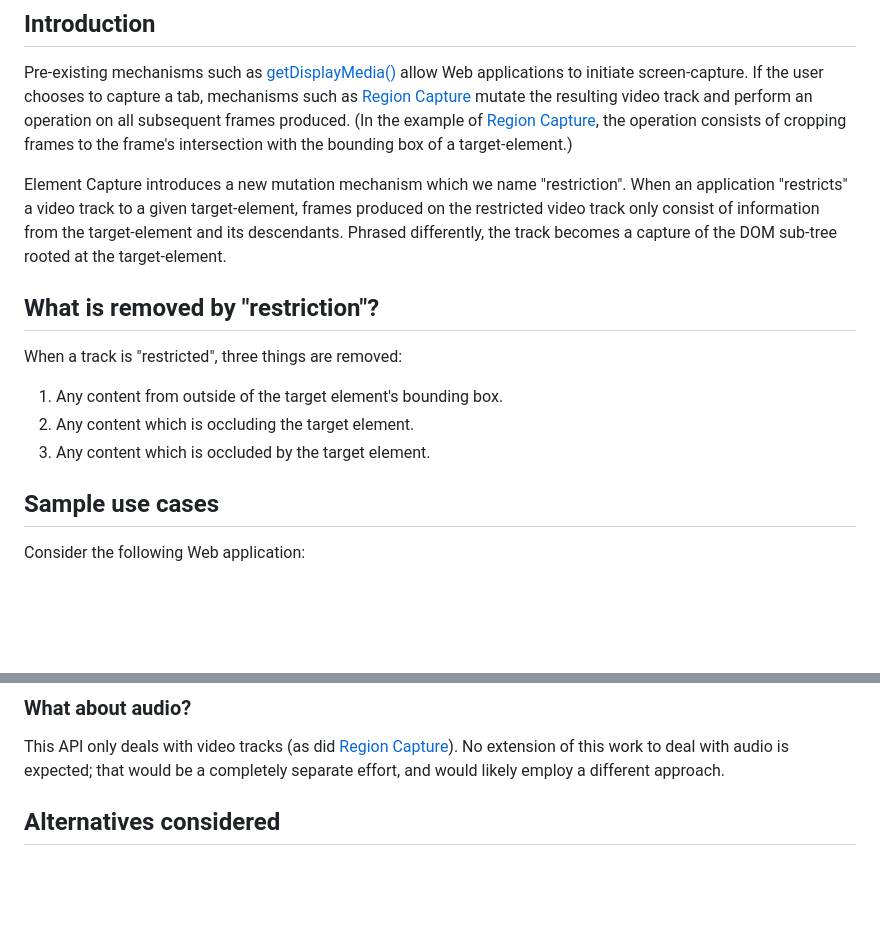
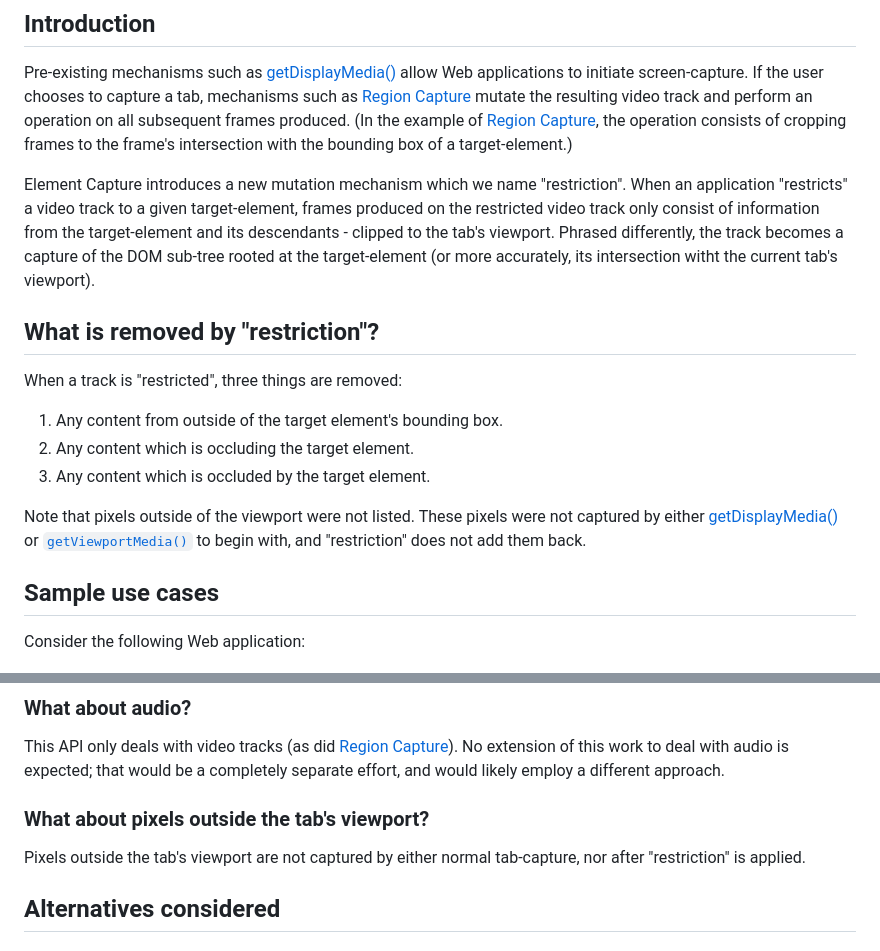
Before and after one commit to screen-share/element-capture, a Markdown page: README.md, 2 parts joined by grey strips. Rendered like a GitHub page; blank space fills up the shorter version.

Commit message:
viewport

```diff
--- a/README.md
+++ b/README.md
@@ -4,7 +4,7 @@
 
 Pre-existing mechanisms such as [getDisplayMedia()](https://www.w3.org/TR/screen-capture/#dom-mediadevices-getdisplaymedia) allow Web applications to initiate screen-capture. If the user chooses to capture a tab, mechanisms such as [Region Capture](https://w3c.github.io/mediacapture-region/) mutate the resulting video track and perform an operation on all subsequent frames produced. (In the example of [Region Capture](https://w3c.github.io/mediacapture-region/), the operation consists of cropping frames to the frame's intersection with the bounding box of a target-element.)
 
-Element Capture introduces a new mutation mechanism which we name "restriction". When an application "restricts" a video track to a given target-element, frames produced on the restricted video track only consist of information from the target-element and its descendants. Phrased differently, the track becomes a capture of the DOM sub-tree rooted at the target-element.
+Element Capture introduces a new mutation mechanism which we name "restriction". When an application "restricts" a video track to a given target-element, frames produced on the restricted video track only consist of information from the target-element and its descendants - clipped to the tab's viewport. Phrased differently, the track becomes a capture of the DOM sub-tree rooted at the target-element (or more accurately, its intersection witht the current tab's viewport).
 
 ## What is removed by "restriction"?
 
@@ -14,9 +14,12 @@ When a track is "restricted", three things are removed:
 2. Any content which is occluding the target element.
 3. Any content which is occluded by the target element.
 
+Note that pixels outside of the viewport were not listed. These pixels were not captured by either [getDisplayMedia()](https://www.w3.org/TR/screen-capture/#dom-mediadevices-getdisplaymedia) or [`getViewportMedia()`](https://w3c.github.io/mediacapture-viewport/) to begin with, and "restriction" does not add them back.
+
 ## Sample use cases
 
 Consider the following Web application:
+
 <p align="center">
   <img src="img/element_capture_mock1.png"></img>
 </p>
@@ -174,6 +178,10 @@ This API builds on top of existing screen-sharing APIs, meaning that the permiss
 ### What about audio?
 
 This API only deals with video tracks (as did [Region Capture](https://w3c.github.io/mediacapture-region/)). No extension of this work to deal with audio is expected; that would be a completely separate effort, and would likely employ a different approach.
+
+### What about pixels outside the tab's viewport?
+
+Pixels outside the tab's viewport are not captured by either normal tab-capture, nor after "restriction" is applied.
 
 ## Alternatives considered
 
```
Also changed, not shown: other parts of README.md (+1 -0 lines).
